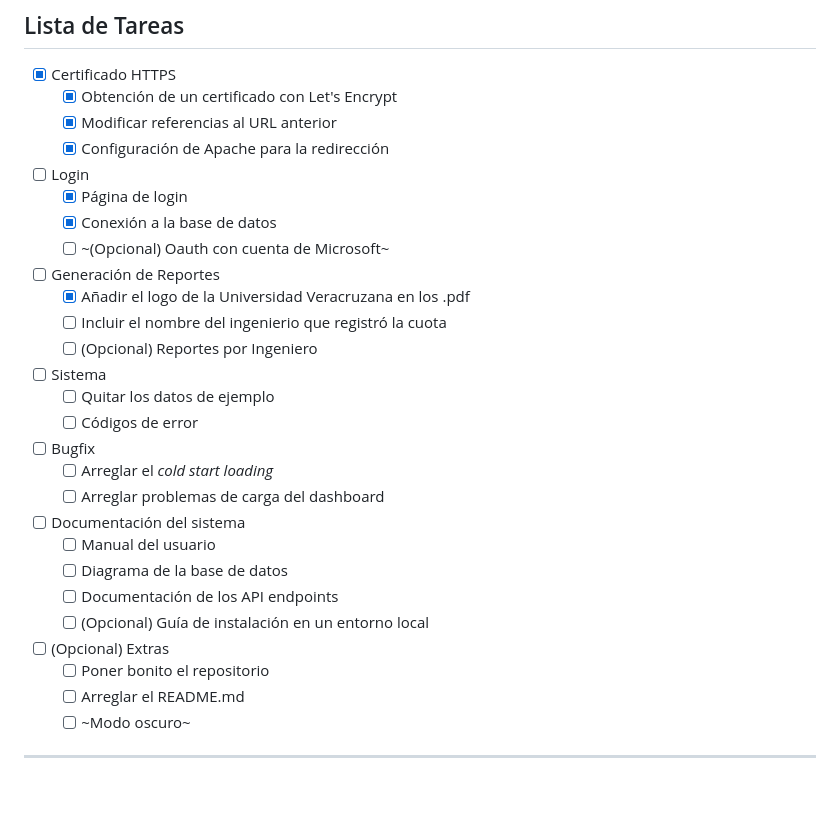
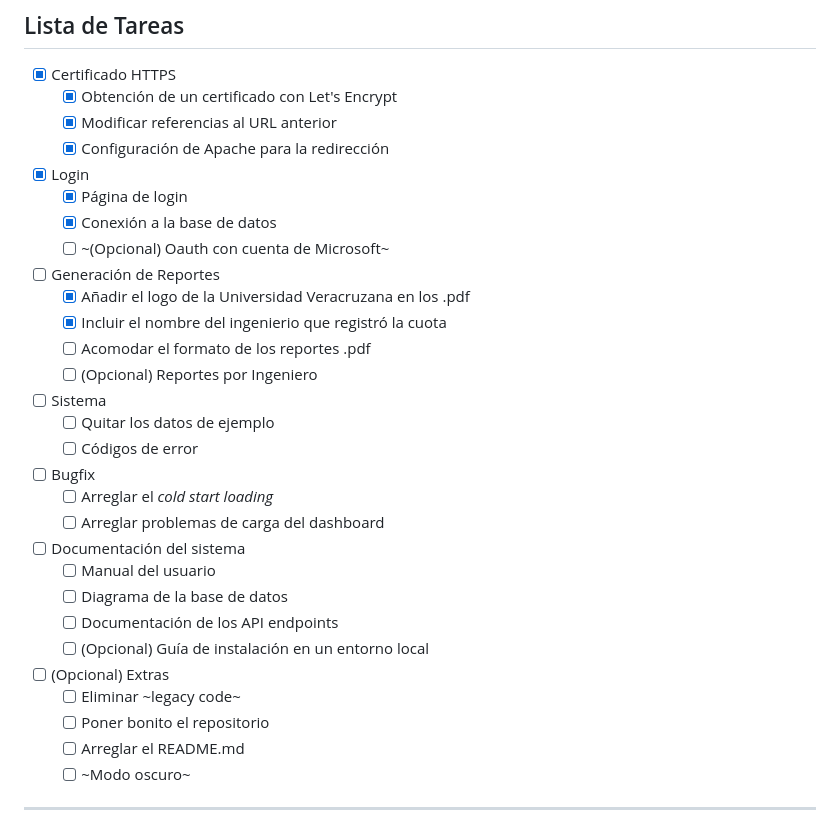
Before and after one commit to S22007412/usbi, a Markdown page: README.md, the part around the change. Rendered like a GitHub page; blank space fills up the shorter version.

Commit message:
Actualizando la lista de tareas

```diff
--- a/README.md
+++ b/README.md
@@ -10,13 +10,14 @@ Sistema web para la gestión y registro de cuotas bibliotecarias en la Unidad de
   - [x] Obtención de un certificado con Let's Encrypt
   - [x] Modificar referencias al URL anterior
   - [x] Configuración de Apache para la redirección
-- [ ] Login
+- [x] Login
   - [x] Página de login
   - [x] Conexión a la base de datos
   - [ ] ~(Opcional) Oauth con cuenta de Microsoft~
 - [ ] Generación de Reportes
   - [x] Añadir el logo de la Universidad Veracruzana en los .pdf
-  - [ ] Incluir el nombre del ingenierio que registró la cuota
+  - [x] Incluir el nombre del ingenierio que registró la cuota
+  - [ ] Acomodar el formato de los reportes .pdf
   - [ ] (Opcional) Reportes por Ingeniero
 - [ ] Sistema
   - [ ] Quitar los datos de ejemplo
@@ -30,6 +31,7 @@ Sistema web para la gestión y registro de cuotas bibliotecarias en la Unidad de
   - [ ] Documentación de los API endpoints
   - [ ] (Opcional) Guía de instalación en un entorno local
 - [ ] (Opcional) Extras
+  - [ ] Eliminar ~legacy code~
   - [ ] Poner bonito el repositorio
   - [ ] Arreglar el README.md
   - [ ] ~Modo oscuro~
```
